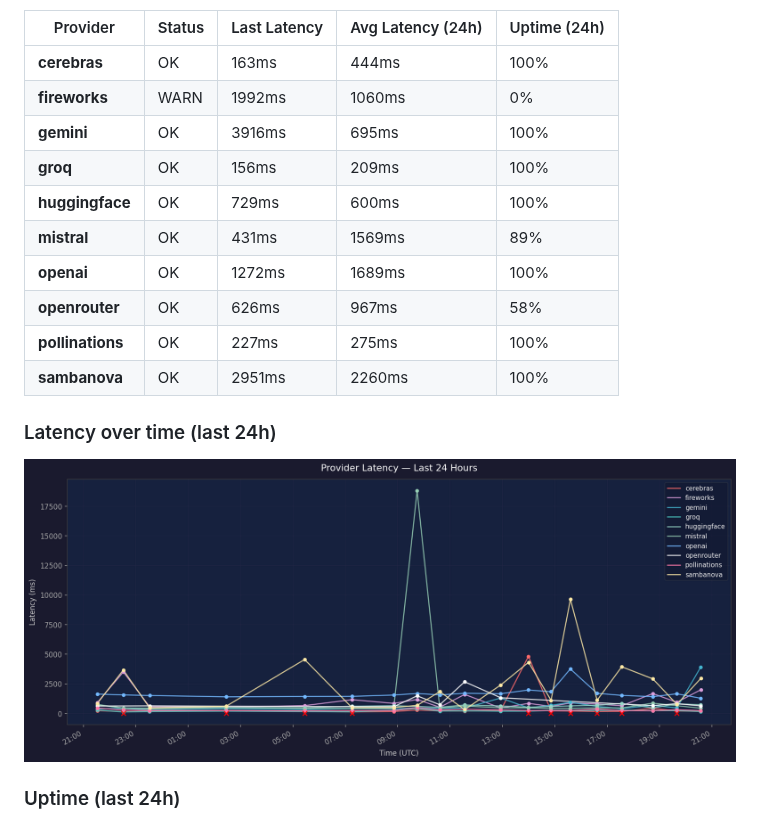
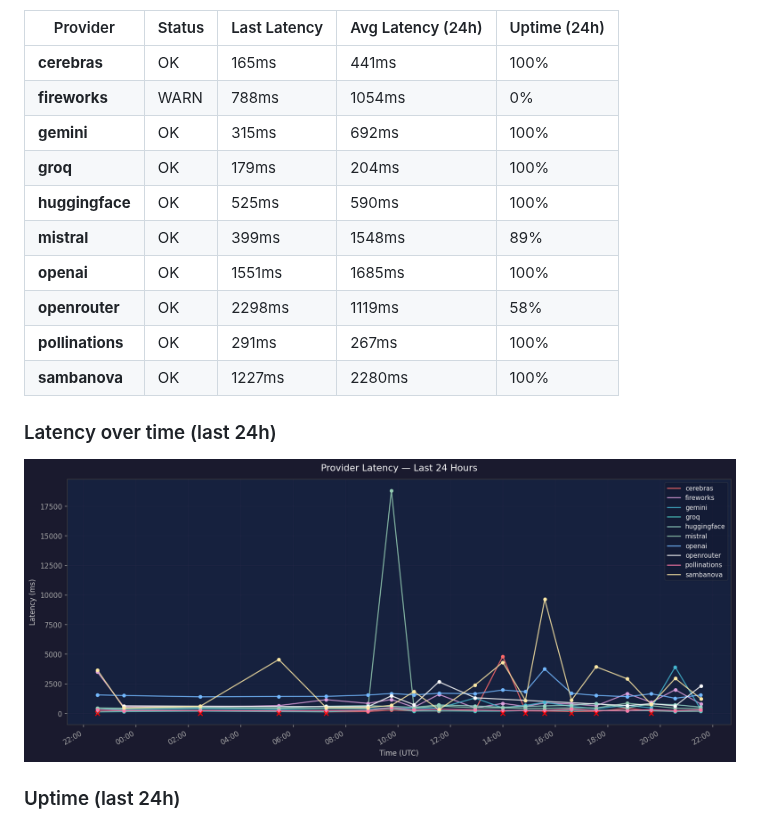
Before and after one commit to SoylentAquamarine/the-brain, a Markdown page: README.md, the part around one of its changes. Drawn GitHub-style; pictures changed too: assets/health_graph.png.

Commit message:
chore: hourly health check 2026-04-19 21:33 UTC

```diff
--- a/README.md
+++ b/README.md
@@ -445,16 +445,16 @@ Claude's default behaviour for that window. The offloading rules in this repo's
 
 | Provider | Status | Last Latency | Avg Latency (24h) | Uptime (24h) |
 |---|---|---|---|---|
-| **cerebras** | OK | 163ms | 444ms | 100% |
-| **fireworks** | WARN | 1992ms | 1060ms | 0% |
-| **gemini** | OK | 3916ms | 695ms | 100% |
-| **groq** | OK | 156ms | 209ms | 100% |
-| **huggingface** | OK | 729ms | 600ms | 100% |
-| **mistral** | OK | 431ms | 1569ms | 89% |
-| **openai** | OK | 1272ms | 1689ms | 100% |
-| **openrouter** | OK | 626ms | 967ms | 58% |
-| **pollinations** | OK | 227ms | 275ms | 100% |
-| **sambanova** | OK | 2951ms | 2260ms | 100% |
+| **cerebras** | OK | 165ms | 441ms | 100% |
+| **fireworks** | WARN | 788ms | 1054ms | 0% |
+| **gemini** | OK | 315ms | 692ms | 100% |
+| **groq** | OK | 179ms | 204ms | 100% |
+| **huggingface** | OK | 525ms | 590ms | 100% |
+| **mistral** | OK | 399ms | 1548ms | 89% |
+| **openai** | OK | 1551ms | 1685ms | 100% |
+| **openrouter** | OK | 2298ms | 1119ms | 58% |
+| **pollinations** | OK | 291ms | 267ms | 100% |
+| **sambanova** | OK | 1227ms | 2280ms | 100% |
 
 ### Latency over time (last 24h)
 
```
Also changed, not shown: other parts of README.md (+1 -1 lines), 1 other file.
